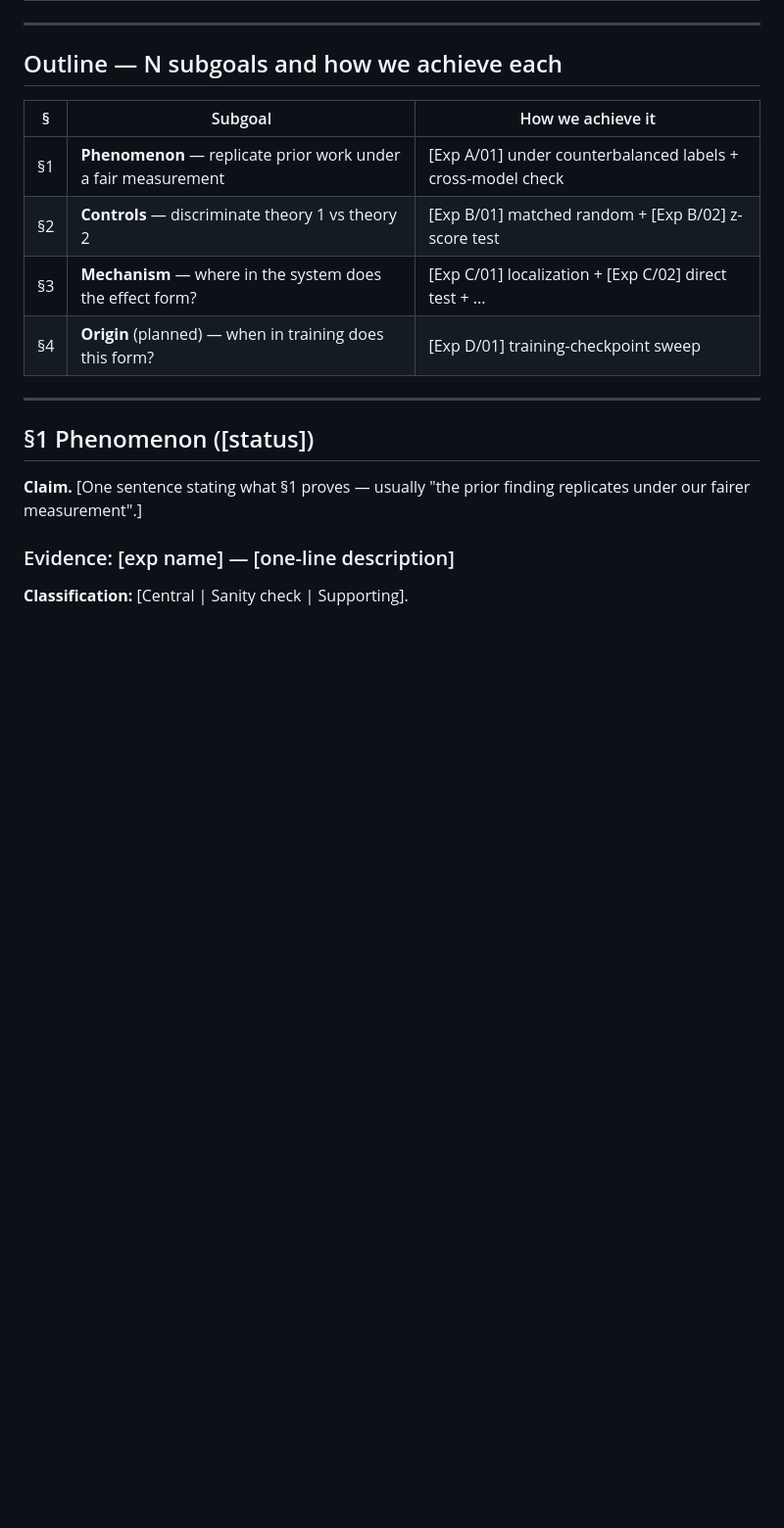
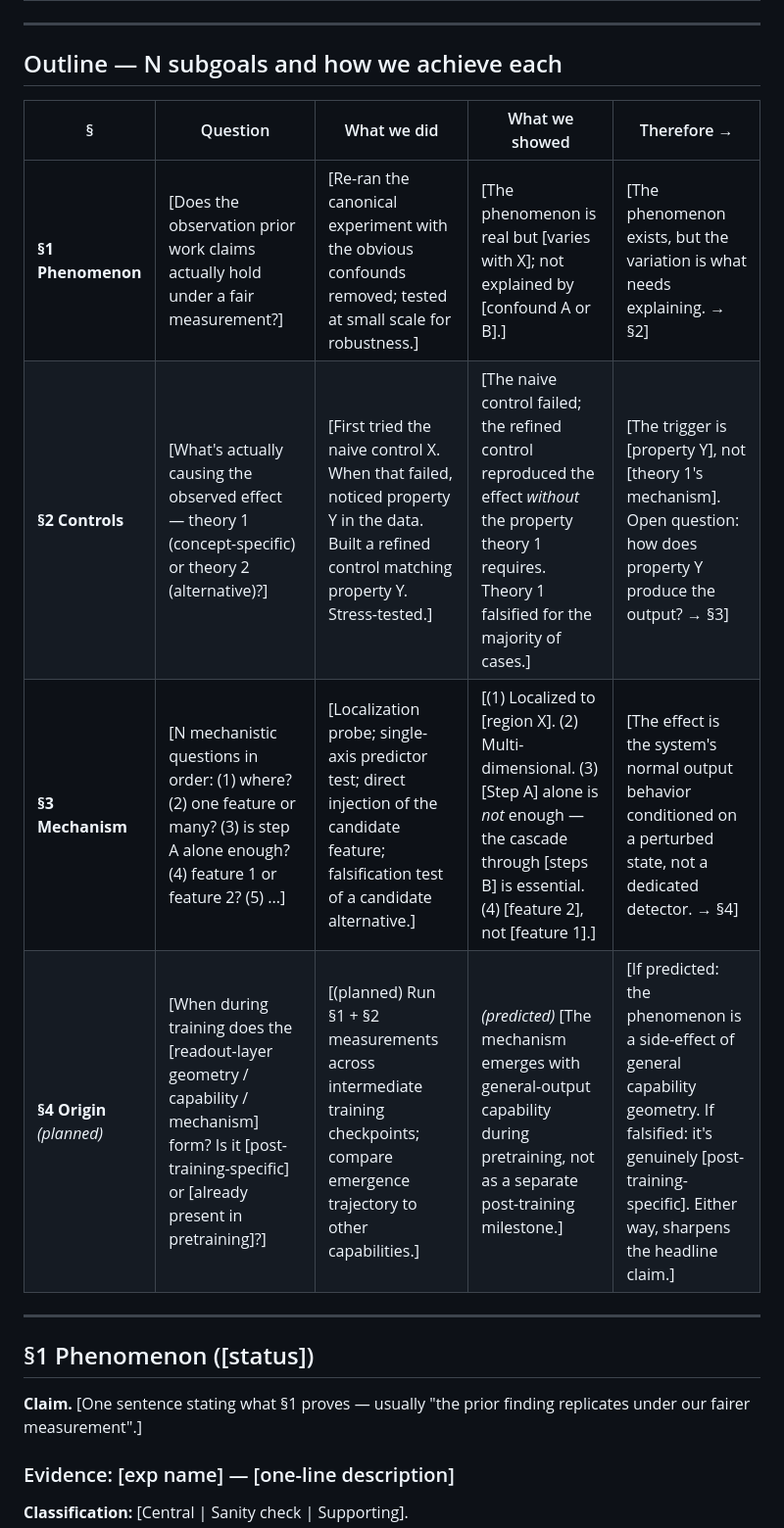
Before and after one commit to KevinZhoutianyi/research_template, a Markdown page: tracking.md, the part around the change. Shown at 98% size. GitHub-like rendering; blank space fills up the shorter version.

Commit message:
Outline: enforce Question → Did → Showed → Therefore format
Live-project lesson: the previous "Outline is a subgoal-to-experiment
table" rule produced rows that were either jargon dumps or 1-line
stubs — readable only to project insiders. The Outline should be the
paper's argument in compressed form, not a section directory.

Changes:

- CLAUDE.md §3 adds an "Outline rules" block. Four-column table format
  (Question | What we did | What we showed | Therefore →). Plain
  language in cells; no symbol-only shorthand. "Therefore" column must
  point at the next section, so the Outline reads as an arc not a list.
  Planned-section rows mark "What we showed" as (predicted) and use
  "Therefore" to name both the prediction and its falsifier.
- tracking.md template's Outline section updated to demonstrate the
  four-column format with concrete placeholder content for §1-§4.

Co-Authored-By: Claude Opus 4.7 (1M context) <noreply@anthropic.com>

```diff
--- a/tracking.md
+++ b/tracking.md
@@ -52,16 +52,27 @@ the alternative interpretation prior work did not rule out.]
 
 ## Outline — N subgoals and how we achieve each
 
-<!-- The Outline is a *table*, not prose. Each row pairs a subgoal with
-the concrete experiment(s) that establish it. This keeps every experiment
-traceable to the goal. -->
+<!-- KEY PATTERN: the Outline is the paper's argument in compressed form.
+Each row reads left-to-right as a self-contained chain:
+  Question we asked → What we did to answer it → What we showed →
+  Therefore (what it implies + where it leads next).
 
-| § | Subgoal | How we achieve it |
-|---|---|---|
-| §1 | **Phenomenon** — replicate prior work under a fair measurement | [Exp A/01] under counterbalanced labels + cross-model check |
-| §2 | **Controls** — discriminate theory 1 vs theory 2 | [Exp B/01] matched random + [Exp B/02] z-score test |
-| §3 | **Mechanism** — where in the system does the effect form? | [Exp C/01] localization + [Exp C/02] direct test + ... |
-| §4 | **Origin** (planned) — when in training does this form? | [Exp D/01] training-checkpoint sweep |
+Rules for cells:
+  - Plain language only. No symbol-only shorthand (no L=63, cos(δ, v),
+    etc.). If you must use a technical term, define it elsewhere and
+    refer by name.
+  - Each cell is 1–3 short sentences. Detailed numbers stay in the
+    section below; the Outline is the abstract.
+  - "Therefore" must point at the *next* section (→ §N) or at the
+    headline implication. This is what makes the Outline read as an arc
+    instead of a list. -->
+
+| § | Question | What we did | What we showed | Therefore → |
+|---|---|---|---|---|
+| **§1 Phenomenon** | [Does the observation prior work claims actually hold under a fair measurement?] | [Re-ran the canonical experiment with the obvious confounds removed; tested at small scale for robustness.] | [The phenomenon is real but [varies with X]; not explained by [confound A or B].] | [The phenomenon exists, but the variation is what needs explaining. → §2] |
+| **§2 Controls** | [What's actually causing the observed effect — theory 1 (concept-specific) or theory 2 (alternative)?] | [First tried the naive control X. When that failed, noticed property Y in the data. Built a refined control matching property Y. Stress-tested.] | [The naive control failed; the refined control reproduced the effect *without* the property theory 1 requires. Theory 1 falsified for the majority of cases.] | [The trigger is [property Y], not [theory 1's mechanism]. Open question: how does property Y produce the output? → §3] |
+| **§3 Mechanism** | [N mechanistic questions in order: (1) where? (2) one feature or many? (3) is step A alone enough? (4) feature 1 or feature 2? (5) ...] | [Localization probe; single-axis predictor test; direct injection of the candidate feature; falsification test of a candidate alternative.] | [(1) Localized to [region X]. (2) Multi-dimensional. (3) [Step A] alone is *not* enough — the cascade through [steps B] is essential. (4) [feature 2], not [feature 1].] | [The effect is the system's normal output behavior conditioned on a perturbed state, not a dedicated detector. → §4] |
+| **§4 Origin** *(planned)* | [When during training does the [readout-layer geometry / capability / mechanism] form? Is it [post-training-specific] or [already present in pretraining]?] | [(planned) Run §1 + §2 measurements across intermediate training checkpoints; compare emergence trajectory to other capabilities.] | *(predicted)* [The mechanism emerges with general-output capability during pretraining, not as a separate post-training milestone.] | [If predicted: the phenomenon is a side-effect of general capability geometry. If falsified: it's genuinely [post-training-specific]. Either way, sharpens the headline claim.] |
 
 ---
 
```
Also changed, not shown: CLAUDE.md (+10 -1 lines).
